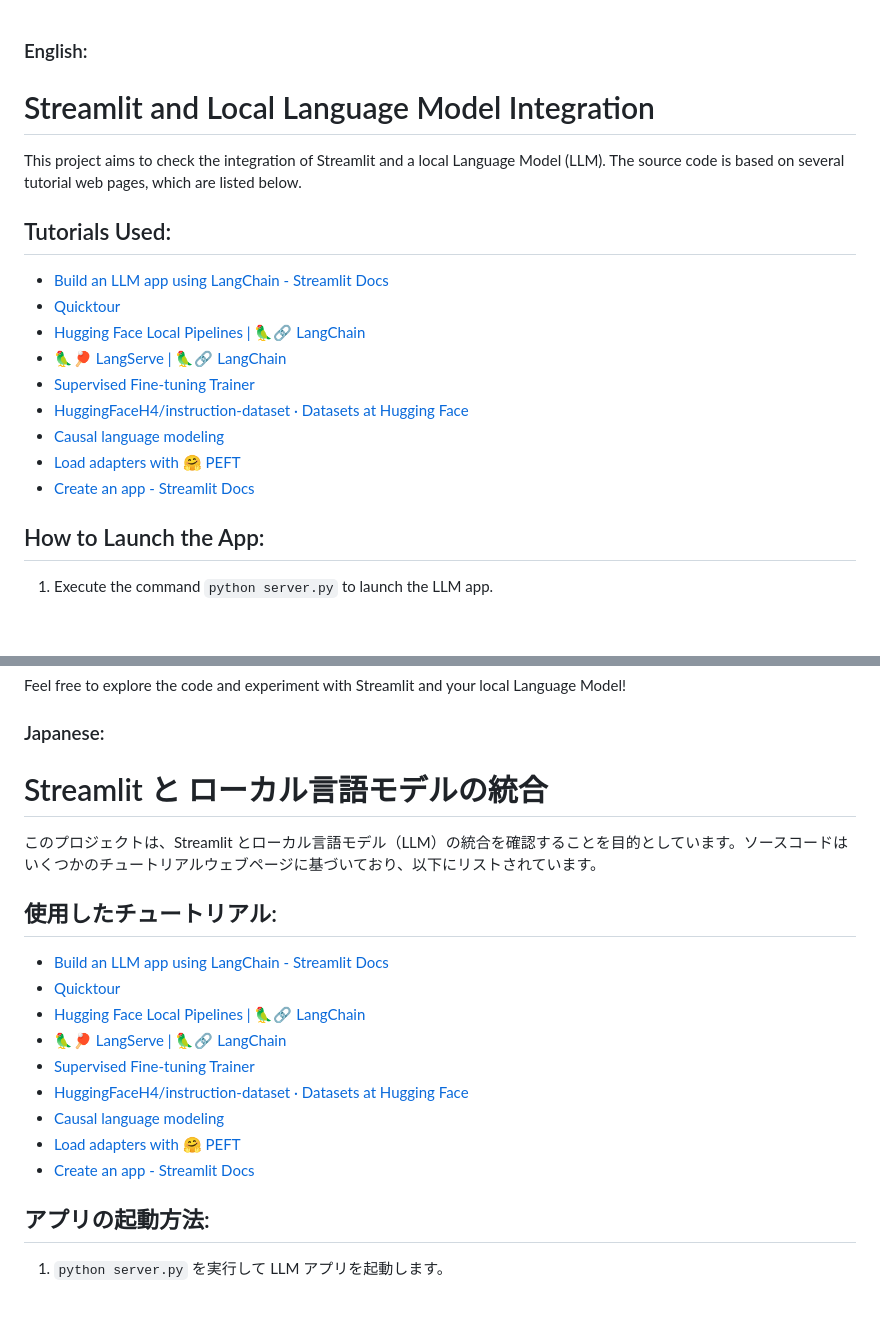
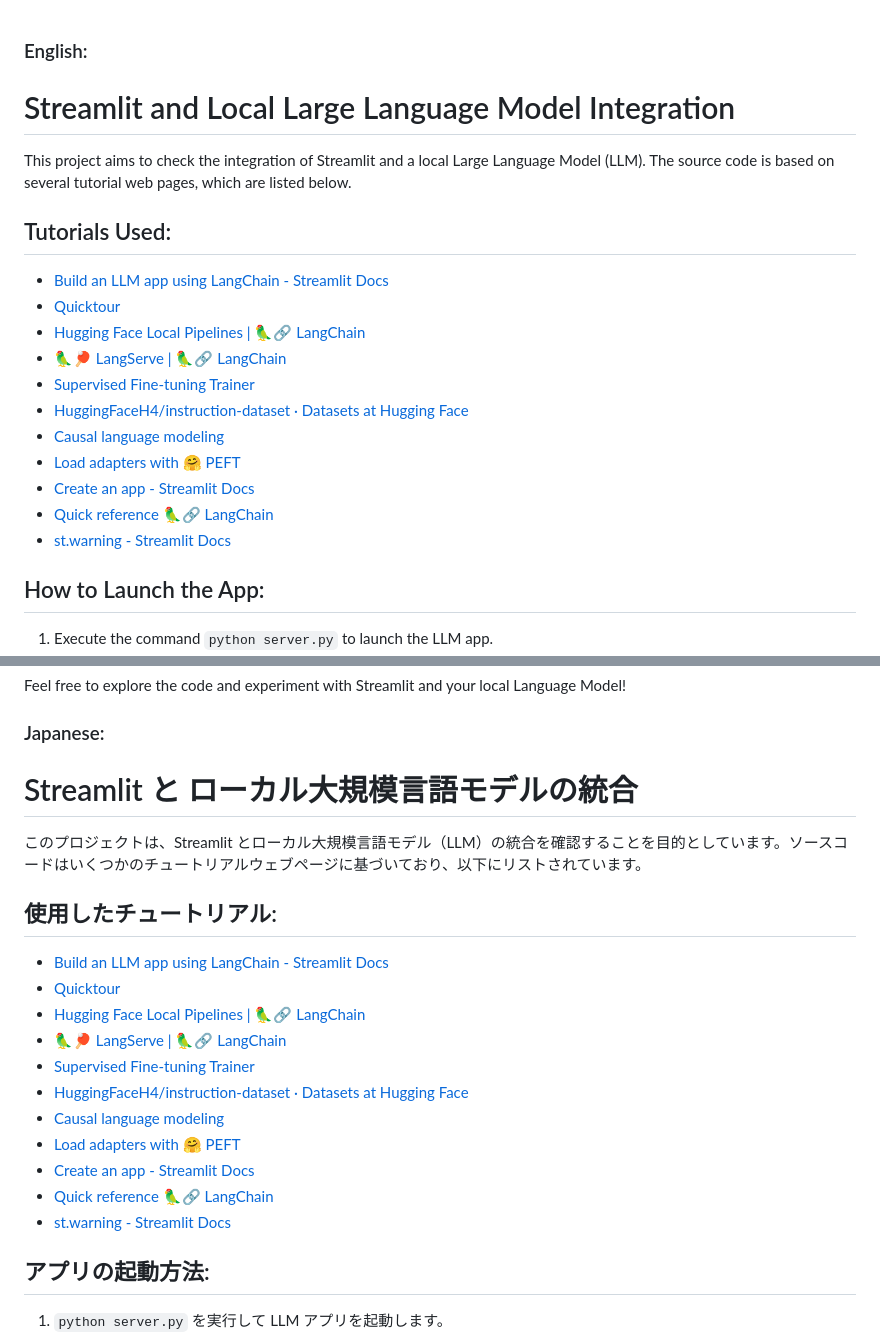
Before and after one commit to koyonkym/streamlit_local_llm, a Markdown page: readme.md, 2 parts joined by grey strips. GitHub-like rendering; blank space fills up the shorter version.

```diff
--- a/readme.md
+++ b/readme.md
@@ -1,8 +1,8 @@
 ### English:
 
-# Streamlit and Local Language Model Integration
+# Streamlit and Local Large Language Model Integration
 
-This project aims to check the integration of Streamlit and a local Language Model (LLM). The source code is based on several tutorial web pages, which are listed below.
+This project aims to check the integration of Streamlit and a local Large Language Model (LLM). The source code is based on several tutorial web pages, which are listed below.
 
 ## Tutorials Used:
 - [Build an LLM app using LangChain - Streamlit Docs](https://docs.streamlit.io/develop/tutorials/llms/llm-quickstart)
@@ -15,6 +15,8 @@ This project aims to check the integration of Streamlit and a local Language Mod
 - [Causal language modeling](https://huggingface.co/docs/transformers/en/tasks/language_modeling)
 - [Load adapters with 🤗 PEFT](https://huggingface.co/docs/transformers/en/peft)
 - [Create an app - Streamlit Docs](https://docs.streamlit.io/get-started/tutorials/create-an-app)
+- [Quick reference 🦜️🔗 LangChain](https://python.langchain.com/docs/modules/model_io/prompts/quick_start/#prompttemplate)
+- [st.warning - Streamlit Docs](https://docs.streamlit.io/develop/api-reference/status/st.warning)
 
 ## How to Launch the App:
 1. Execute the command `python server.py` to launch the LLM app.
@@ -38,9 +40,9 @@ Feel free to explore the code and experiment with Streamlit and your local Langu
 
 ### Japanese:
 
-# Streamlit と ローカル言語モデルの統合
+# Streamlit と ローカル大規模言語モデルの統合
 
-このプロジェクトは、Streamlit とローカル言語モデル（LLM）の統合を確認することを目的としています。ソースコードはいくつかのチュートリアルウェブページに基づいており、以下にリストされています。
+このプロジェクトは、Streamlit とローカル大規模言語モデル（LLM）の統合を確認することを目的としています。ソースコードはいくつかのチュートリアルウェブページに基づいており、以下にリストされています。
 
 ## 使用したチュートリアル:
 - [Build an LLM app using LangChain - Streamlit Docs](https://docs.streamlit.io/develop/tutorials/llms/llm-quickstart)
@@ -53,6 +55,8 @@ Feel free to explore the code and experiment with Streamlit and your local Langu
 - [Causal language modeling](https://huggingface.co/docs/transformers/en/tasks/language_modeling)
 - [Load adapters with 🤗 PEFT](https://huggingface.co/docs/transformers/en/peft)
 - [Create an app - Streamlit Docs](https://docs.streamlit.io/get-started/tutorials/create-an-app)
+- [Quick reference 🦜️🔗 LangChain](https://python.langchain.com/docs/modules/model_io/prompts/quick_start/#prompttemplate)
+- [st.warning - Streamlit Docs](https://docs.streamlit.io/develop/api-reference/status/st.warning)
 
 ## アプリの起動方法:
 1. `python server.py` を実行して LLM アプリを起動します。
```
